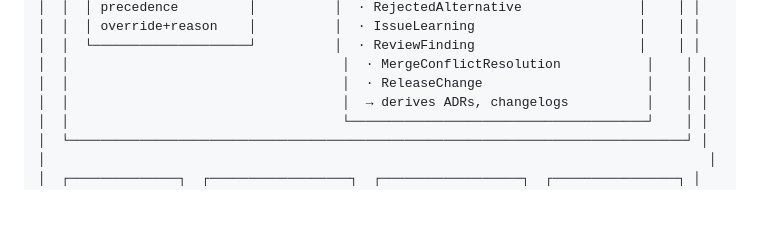
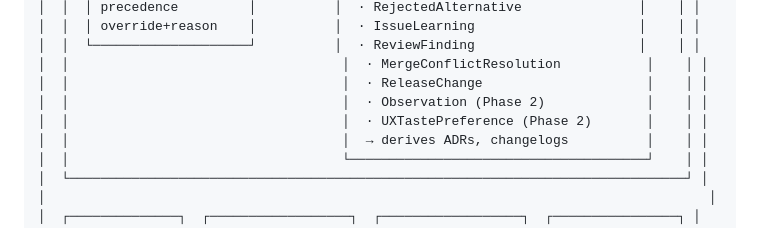
Before and after one commit to ooiyeefei/agentic-coding-workflow-os, a Markdown page: roadmap.md, the part around the change. GitHub-like rendering; blank space fills up the shorter version.

Commit message:
Roadmap: surface Observation + UXTastePreference in architecture diagram
Lists the two Phase 2 typed record types in the Knowledge Plane
diagram so the visual matches the phase descriptions below it.

Co-Authored-By: Claude Opus 4.6 (1M context) <noreply@anthropic.com>

```diff
--- a/roadmap.md
+++ b/roadmap.md
@@ -144,6 +144,8 @@ The competitive moat is not the format (anyone can read markdown). The moat is t
 │  │  └────────────────────┘          │  · ReviewFinding                     │    │ │
 │  │                                   │  · MergeConflictResolution           │    │ │
 │  │                                   │  · ReleaseChange                     │    │ │
+│  │                                   │  · Observation (Phase 2)             │    │ │
+│  │                                   │  · UXTastePreference (Phase 2)       │    │ │
 │  │                                   │  → derives ADRs, changelogs          │    │ │
 │  │                                   └──────────────────────────────────────┘    │ │
 │  └───────────────────────────────────────────────────────────────────────────────┘ │
```
